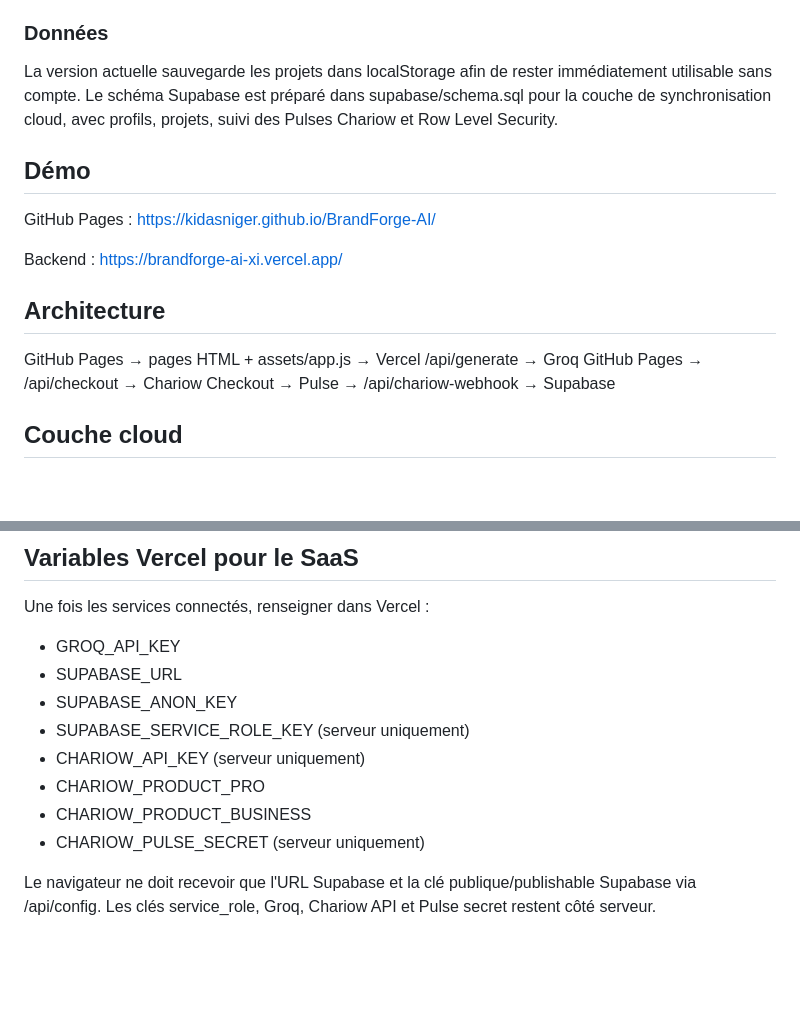
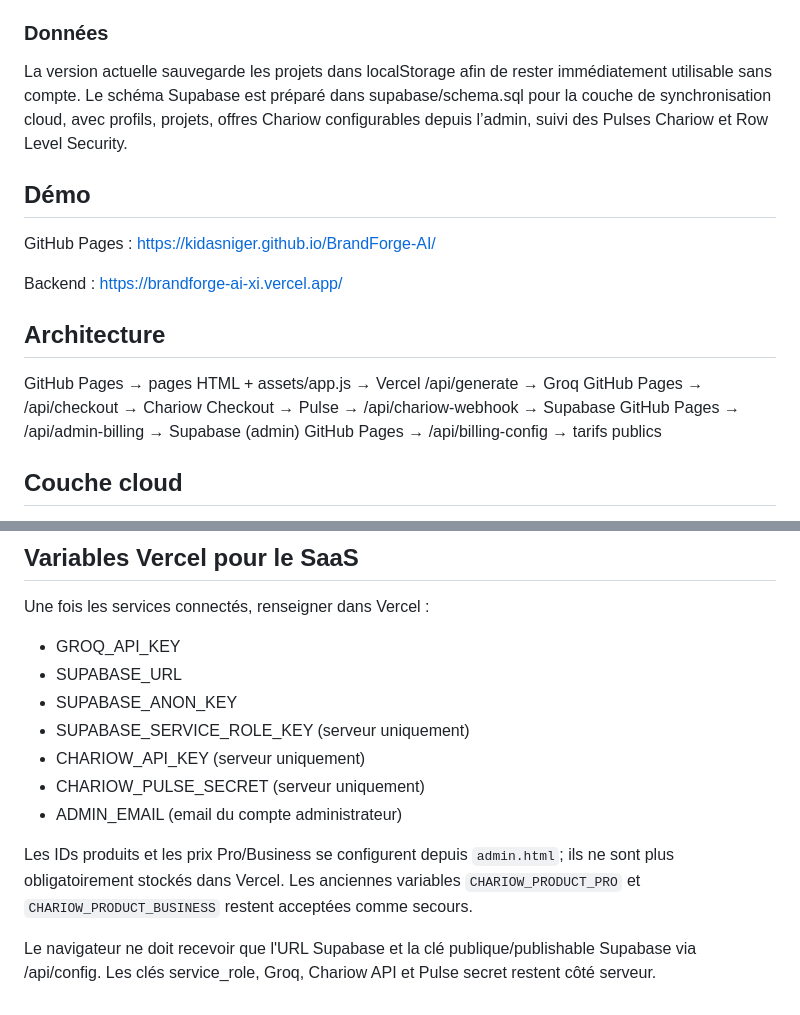
Before and after one commit to kidasniger/BrandForge-AI, a Markdown page: README.md, 2 parts joined by grey strips. Rendered like a GitHub page; blank space fills up the shorter version.

Commit message:
Documenter l'administration Chariow

```diff
--- a/README.md
+++ b/README.md
@@ -29,7 +29,7 @@ Le moteur demande un schéma enrichi comprenant notamment : tagline, mission, po
 
 ### Données
 La version actuelle sauvegarde les projets dans localStorage afin de rester immédiatement utilisable sans compte.
-Le schéma Supabase est préparé dans supabase/schema.sql pour la couche de synchronisation cloud, avec profils, projets, suivi des Pulses Chariow et Row Level Security.
+Le schéma Supabase est préparé dans supabase/schema.sql pour la couche de synchronisation cloud, avec profils, projets, offres Chariow configurables depuis l’admin, suivi des Pulses Chariow et Row Level Security.
 
 ## Démo
 
@@ -43,6 +43,8 @@ https://brandforge-ai-xi.vercel.app/
 
 GitHub Pages → pages HTML + assets/app.js → Vercel /api/generate → Groq
 GitHub Pages → /api/checkout → Chariow Checkout → Pulse → /api/chariow-webhook → Supabase
+GitHub Pages → /api/admin-billing → Supabase (admin)
+GitHub Pages → /api/billing-config → tarifs publics
 
 ## Couche cloud
 
@@ -59,8 +61,9 @@ Une fois les services connectés, renseigner dans Vercel :
 - SUPABASE_ANON_KEY
 - SUPABASE_SERVICE_ROLE_KEY (serveur uniquement)
 - CHARIOW_API_KEY (serveur uniquement)
-- CHARIOW_PRODUCT_PRO
-- CHARIOW_PRODUCT_BUSINESS
 - CHARIOW_PULSE_SECRET (serveur uniquement)
+- ADMIN_EMAIL (email du compte administrateur)
+
+Les IDs produits et les prix Pro/Business se configurent depuis `admin.html`; ils ne sont plus obligatoirement stockés dans Vercel. Les anciennes variables `CHARIOW_PRODUCT_PRO` et `CHARIOW_PRODUCT_BUSINESS` restent acceptées comme secours.
 
 Le navigateur ne doit recevoir que l'URL Supabase et la clé publique/publishable Supabase via /api/config. Les clés service_role, Groq, Chariow API et Pulse secret restent côté serveur.
```
